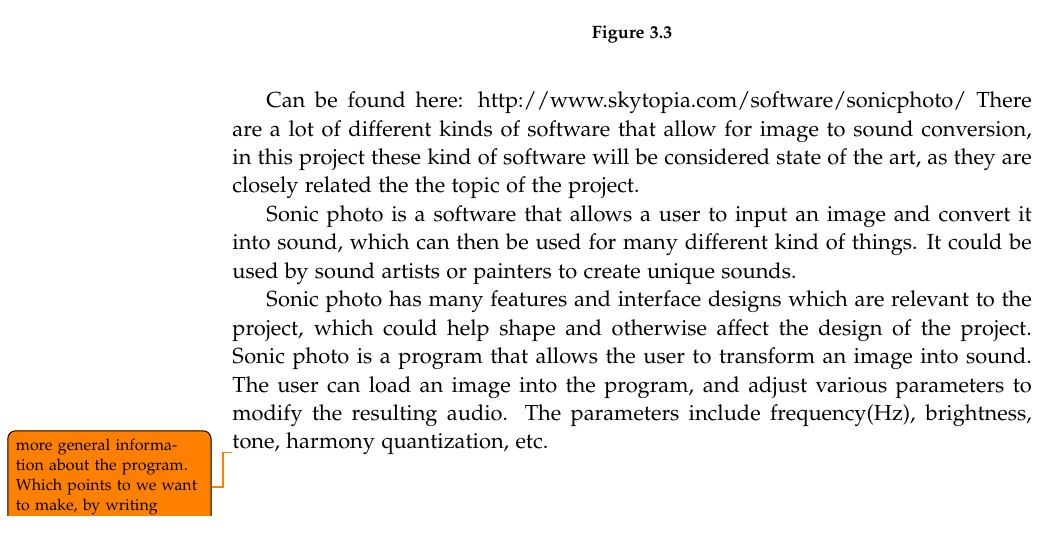
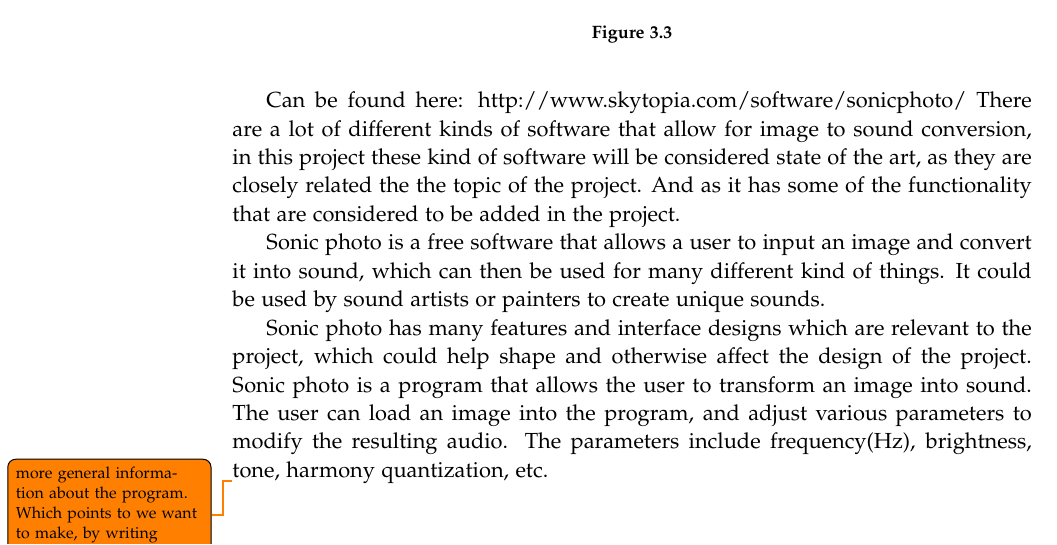
Before and after one commit to kaas-/MightyMuffins-Report, a LaTeX thesis (master.tex, which reads sections/backgroundresearch.tex): part of page 22 of 41, cut so that both start at the same text. Compiled offline with pdfLaTeX; a LaTeX package or settings file that is missing is left out.

Commit message:
Wrote a bit on state of the art

```diff
--- a/sections/backgroundresearch.tex
+++ b/sections/backgroundresearch.tex
@@ -67,9 +67,10 @@
 \subsection{Sonic Photo}\label{sub:sonic}
 \todo{make into reference}
 Can be found here: http://www.skytopia.com/software/sonicphoto/
-There are a lot of different kinds of software that allow for image to sound conversion, in this project these kind of software will be considered state of the art, as they are closely related the the topic of the project.
+There are a lot of different kinds of software that allow for image to sound conversion, in this project these kind of software will be considered state of the art, as they are closely related the the topic of the project. And as it has some of the functionality that are considered to be added in the project.
 
-Sonic photo is a software that allows a user to input an image and convert it into sound, which can then be used for many different kind of things. It could be used by sound artists or painters to create unique sounds.
+
+Sonic photo is a free software that allows a user to input an image and convert it into sound, which can then be used for many different kind of things. It could be used by sound artists or painters to create unique sounds.
 
 Sonic photo has many features and interface designs which are relevant to the project, which could help shape and otherwise affect the design of the project.
 Sonic photo is a program that allows the user to transform an image into sound. The user can load an image into the program, and adjust various parameters to modify the resulting audio. The parameters include  frequency(Hz), brightness, tone, harmony quantization, etc.
```
